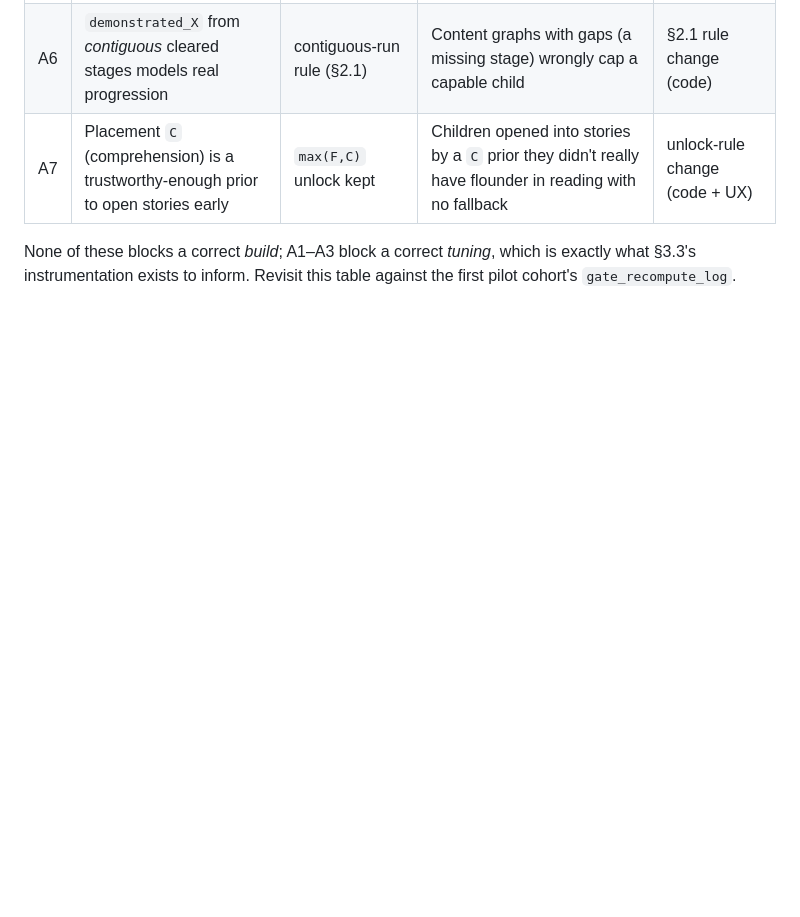
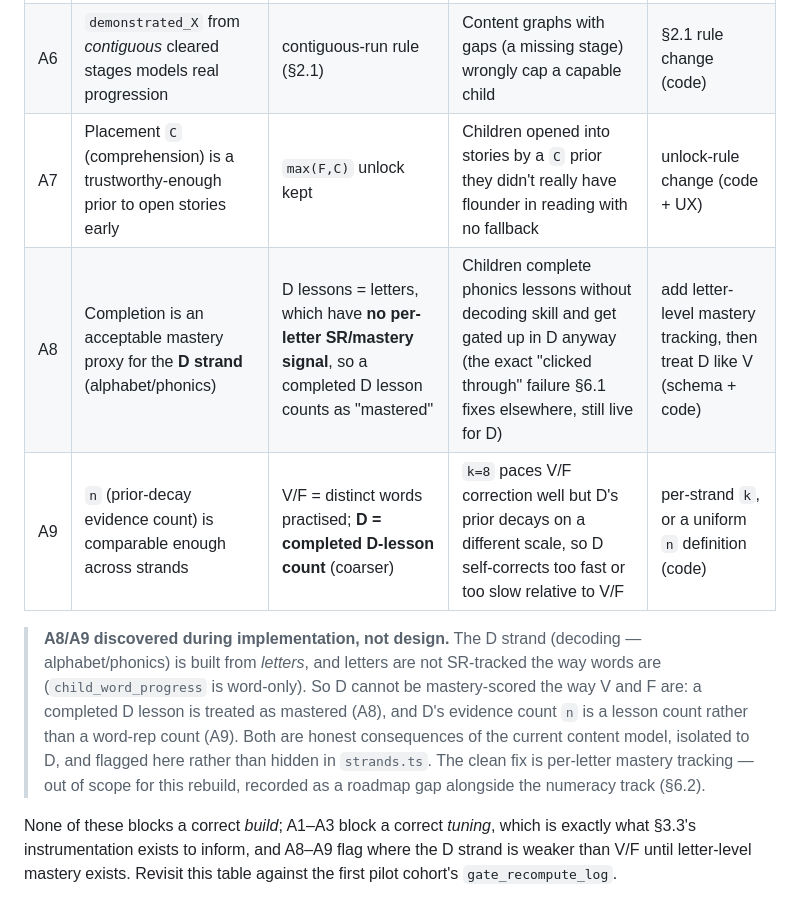
Before and after one commit to hamedafzali/KoodakBook, a Markdown page: docs/placement-progression-rebuild.md, the part around the change. Drawn GitHub-style; blank space fills up the shorter version.

Commit message:
Design §7: record A8/A9 discovered in implementation (D-strand completion fallback + per-strand n scale)

```diff
--- a/docs/placement-progression-rebuild.md
+++ b/docs/placement-progression-rebuild.md
@@ -456,7 +456,20 @@ All are runtime-configurable or replaceable **without a schema change** unless n
 | A5 | A decaying prior makes the 4-item probe good-enough | probe unchanged this rebuild | Trajectory logs show the first-few-lessons-too-hard window frustrates children badly enough to churn before self-correction | probe rework (§6.5, separate effort) |
 | A6 | `demonstrated_X` from *contiguous* cleared stages models real progression | contiguous-run rule (§2.1) | Content graphs with gaps (a missing stage) wrongly cap a capable child | §2.1 rule change (code) |
 | A7 | Placement `C` (comprehension) is a trustworthy-enough prior to open stories early | `max(F,C)` unlock kept | Children opened into stories by a `C` prior they didn't really have flounder in reading with no fallback | unlock-rule change (code + UX) |
+| A8 | Completion is an acceptable mastery proxy for the **D strand** (alphabet/phonics) | D lessons = letters, which have **no per-letter SR/mastery signal**, so a completed D lesson counts as "mastered" | Children complete phonics lessons without decoding skill and get gated up in D anyway (the exact "clicked through" failure §6.1 fixes elsewhere, still live for D) | add letter-level mastery tracking, then treat D like V (schema + code) |
+| A9 | `n` (prior-decay evidence count) is comparable enough across strands | V/F = distinct words practised; **D = completed D-lesson count** (coarser) | `k=8` paces V/F correction well but D's prior decays on a different scale, so D self-corrects too fast or too slow relative to V/F | per-strand `k`, or a uniform `n` definition (code) |
+
+> **A8/A9 discovered during implementation, not design.** The D strand
+> (decoding — alphabet/phonics) is built from *letters*, and letters are not
+> SR-tracked the way words are (`child_word_progress` is word-only). So D cannot be
+> mastery-scored the way V and F are: a completed D lesson is treated as mastered
+> (A8), and D's evidence count `n` is a lesson count rather than a word-rep count
+> (A9). Both are honest consequences of the current content model, isolated to D,
+> and flagged here rather than hidden in `strands.ts`. The clean fix is per-letter
+> mastery tracking — out of scope for this rebuild, recorded as a roadmap gap
+> alongside the numeracy track (§6.2).
 
 None of these blocks a correct *build*; A1–A3 block a correct *tuning*, which is
-exactly what §3.3's instrumentation exists to inform. Revisit this table against the
-first pilot cohort's `gate_recompute_log`.
+exactly what §3.3's instrumentation exists to inform, and A8–A9 flag where the
+D strand is weaker than V/F until letter-level mastery exists. Revisit this table
+against the first pilot cohort's `gate_recompute_log`.
```
